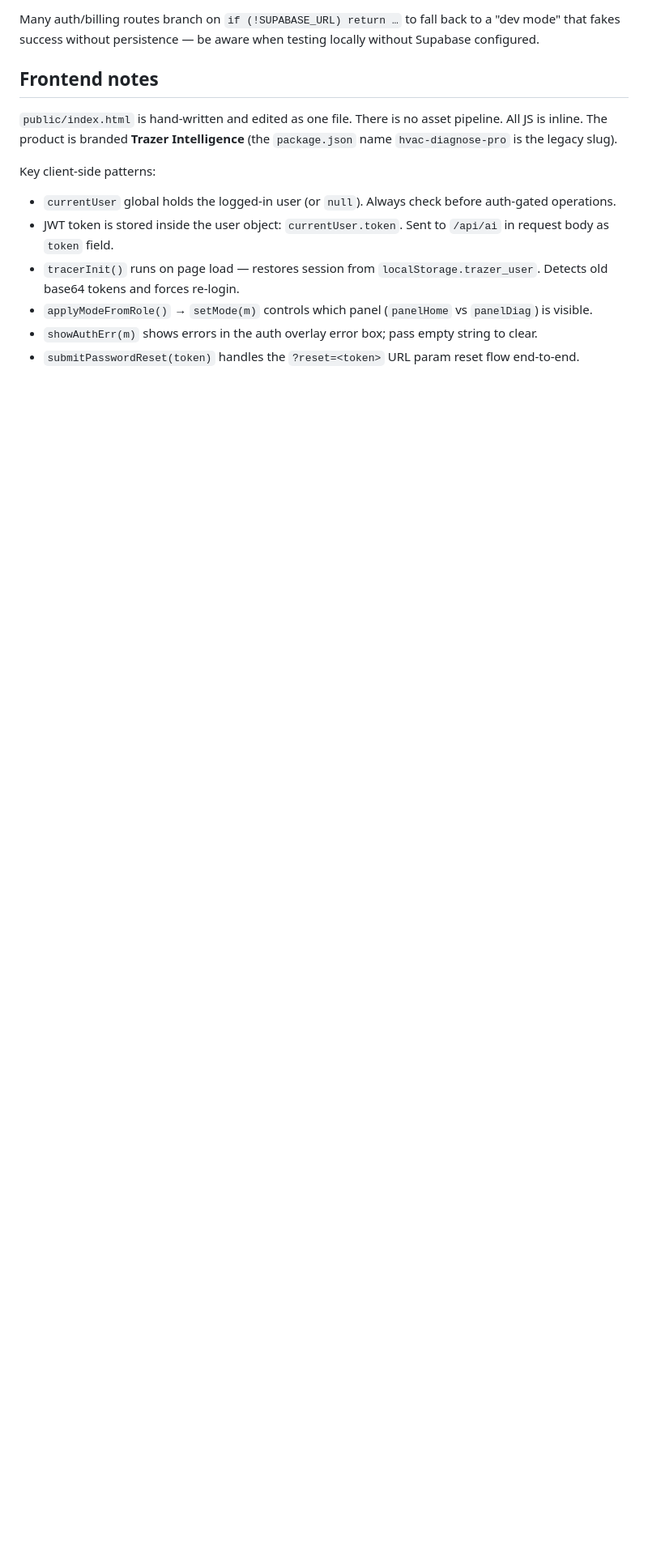
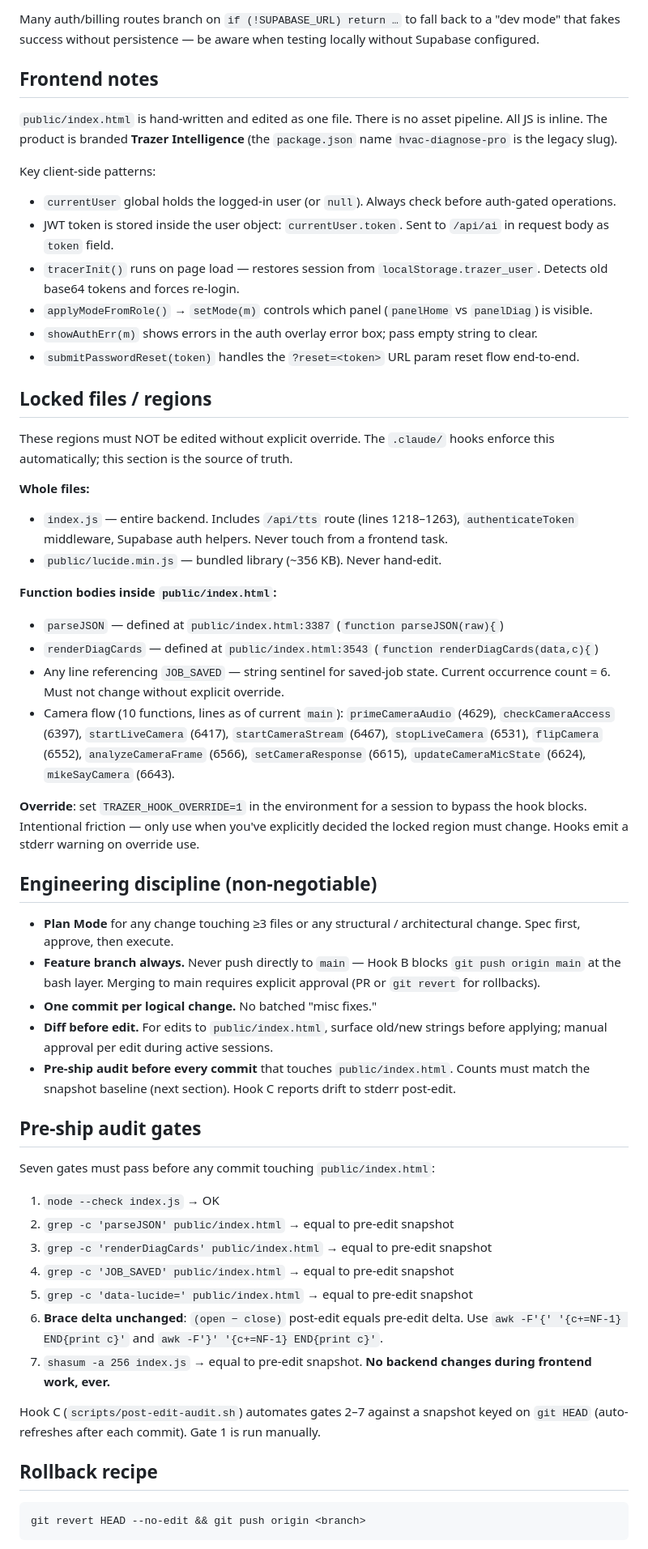
Before and after one commit to venturabv12-design/-hvac-diagnose-pro, a Markdown page: CLAUDE.md, the part around one of its changes. Shown at 81% size. GitHub-like rendering; blank space fills up the shorter version.

Commit message:
docs(CLAUDE.md): add locked files, engineering discipline, audit gates, rollback recipe
Extends the existing CLAUDE.md with the project's hard-won rules from
the Push 2 work: which files and function bodies are off-limits, when
plan mode is required, the seven pre-ship audit gates, the rollback
recipe (git revert, never reset --hard on shared branches), and the
production verification protocol.

This is the spec layer of the safety harness. The scripts/ and
.claude/settings.json hooks land in subsequent commits and enforce
what this doc describes.

Co-Authored-By: Claude Opus 4.7 (1M context) <noreply@anthropic.com>

````diff
--- a/CLAUDE.md
+++ b/CLAUDE.md
@@ -72,3 +72,48 @@ Key client-side patterns:
 - `applyModeFromRole()` → `setMode(m)` controls which panel (`panelHome` vs `panelDiag`) is visible.
 - `showAuthErr(m)` shows errors in the auth overlay error box; pass empty string to clear.
 - `submitPasswordReset(token)` handles the `?reset=<token>` URL param reset flow end-to-end.
+
+## Locked files / regions
+
+These regions must NOT be edited without explicit override. The `.claude/` hooks enforce this automatically; this section is the source of truth.
+
+**Whole files:**
+- `index.js` — entire backend. Includes `/api/tts` route (lines 1218–1263), `authenticateToken` middleware, Supabase auth helpers. Never touch from a frontend task.
+- `public/lucide.min.js` — bundled library (~356 KB). Never hand-edit.
+
+**Function bodies inside `public/index.html`:**
+- `parseJSON` — defined at `public/index.html:3387` (`function parseJSON(raw){`)
+- `renderDiagCards` — defined at `public/index.html:3543` (`function renderDiagCards(data,c){`)
+- Any line referencing `JOB_SAVED` — string sentinel for saved-job state. Current occurrence count = 6. Must not change without explicit override.
+- Camera flow (10 functions, lines as of current `main`): `primeCameraAudio` (4629), `checkCameraAccess` (6397), `startLiveCamera` (6417), `startCameraStream` (6467), `stopLiveCamera` (6531), `flipCamera` (6552), `analyzeCameraFrame` (6566), `setCameraResponse` (6615), `updateCameraMicState` (6624), `mikeSayCamera` (6643).
+
+**Override**: set `TRAZER_HOOK_OVERRIDE=1` in the environment for a session to bypass the hook blocks. Intentional friction — only use when you've explicitly decided the locked region must change. Hooks emit a stderr warning on override use.
+
+## Engineering discipline (non-negotiable)
+
+- **Plan Mode** for any change touching ≥3 files or any structural / architectural change. Spec first, approve, then execute.
+- **Feature branch always.** Never push directly to `main` — Hook B blocks `git push origin main` at the bash layer. Merging to main requires explicit approval (PR or `git revert` for rollbacks).
+- **One commit per logical change.** No batched "misc fixes."
+- **Diff before edit.** For edits to `public/index.html`, surface old/new strings before applying; manual approval per edit during active sessions.
+- **Pre-ship audit before every commit** that touches `public/index.html`. Counts must match the snapshot baseline (next section). Hook C reports drift to stderr post-edit.
+
+## Pre-ship audit gates
+
+Seven gates must pass before any commit touching `public/index.html`:
+
+1. `node --check index.js` → OK
+2. `grep -c 'parseJSON' public/index.html` → equal to pre-edit snapshot
+3. `grep -c 'renderDiagCards' public/index.html` → equal to pre-edit snapshot
+4. `grep -c 'JOB_SAVED' public/index.html` → equal to pre-edit snapshot
+5. `grep -c 'data-lucide=' public/index.html` → equal to pre-edit snapshot
+6. **Brace delta unchanged**: `(open − close)` post-edit equals pre-edit delta. Use `awk -F'{' '{c+=NF-1} END{print c}'` and `awk -F'}' '{c+=NF-1} END{print c}'`.
+7. `shasum -a 256 index.js` → equal to pre-edit snapshot. **No backend changes during frontend work, ever.**
+
+Hook C (`scripts/post-edit-audit.sh`) automates gates 2–7 against a snapshot keyed on `git HEAD` (auto-refreshes after each commit). Gate 1 is run manually.
+
+## Rollback recipe
+
+```bash
+git revert HEAD --no-edit && git push origin <branch>
+```
+
````
Also changed, not shown: other parts of CLAUDE.md (+17 -0 lines).
